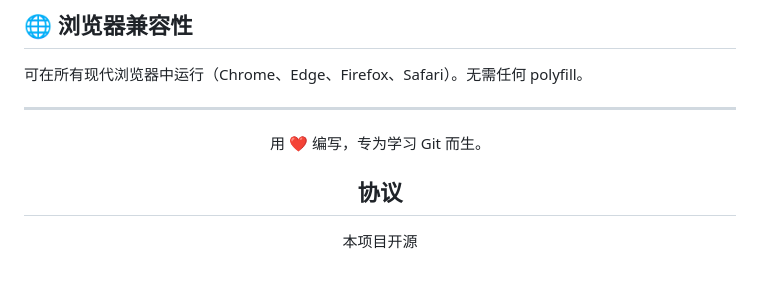
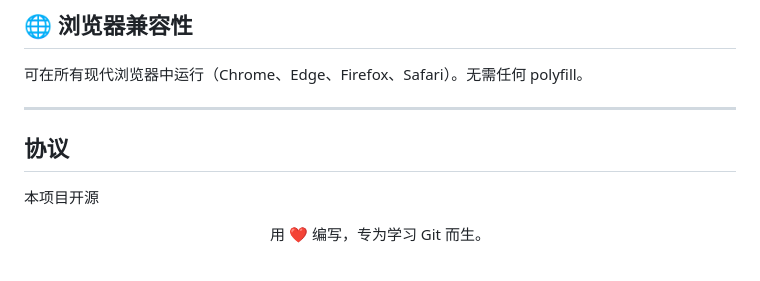
Before and after one commit to classuwork/todo-app, a Markdown page: README.md, the part around the change. GitHub-like rendering.

Commit message:
更新：把本项目开源移到上面，这样不需要居中

```diff
--- a/README.md
+++ b/README.md
@@ -84,12 +84,12 @@ todo-app/
 可在所有现代浏览器中运行（Chrome、Edge、Firefox、Safari）。无需任何 polyfill。
 
 ---
+## 协议
+本项目开源
 
 <div align="center">
 
 用 ❤️ 编写，专为学习 Git 而生。
 
-## 协议
-本项目开源
 
 </div>
```
